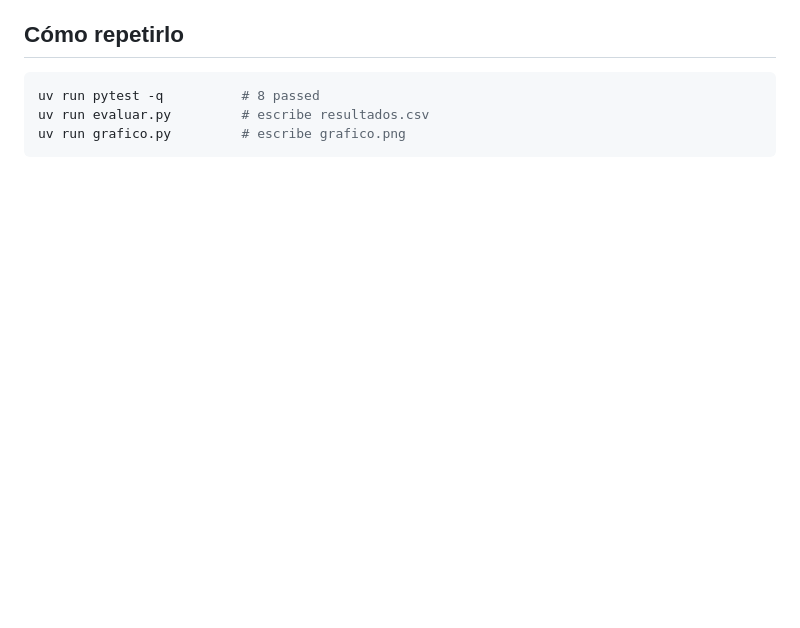
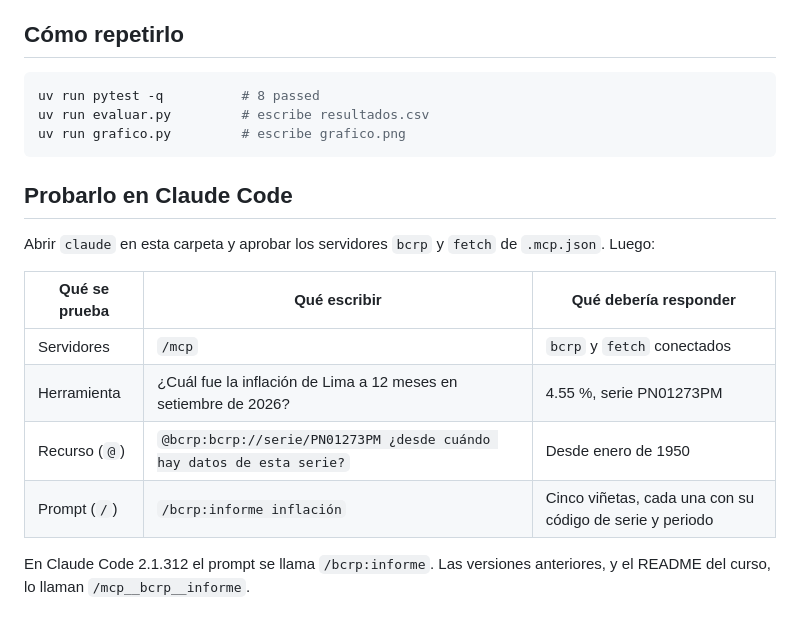
Before and after one commit to grey-d18/grey_diplomado, a Markdown page: tarea_mcp/informe.md, the part around the change. GitHub-like rendering; blank space fills up the shorter version.

Commit message:
tarea mcp: informe con las cifras verificadas y cómo probarlo en Claude Code (/bcrp:informe)
Co-Authored-By: Claude Opus 5.5 <noreply@anthropic.com>

````diff
--- a/tarea_mcp/informe.md
+++ b/tarea_mcp/informe.md
@@ -66,3 +66,17 @@ uv run pytest -q          # 8 passed
 uv run evaluar.py         # escribe resultados.csv
 uv run grafico.py         # escribe grafico.png
 ```
+
+## Probarlo en Claude Code
+
+Abrir `claude` en esta carpeta y aprobar los servidores `bcrp` y `fetch` de `.mcp.json`. Luego:
+
+| Qué se prueba | Qué escribir | Qué debería responder |
+|---|---|---|
+| Servidores | `/mcp` | `bcrp` y `fetch` conectados |
+| Herramienta | ¿Cuál fue la inflación de Lima a 12 meses en setiembre de 2026? | 4.55 %, serie PN01273PM |
+| Recurso (`@`) | `@bcrp:bcrp://serie/PN01273PM ¿desde cuándo hay datos de esta serie?` | Desde enero de 1950 |
+| Prompt (`/`) | `/bcrp:informe inflación` | Cinco viñetas, cada una con su código de serie y periodo |
+
+En Claude Code 2.1.312 el prompt se llama `/bcrp:informe`. Las versiones anteriores, y el README del curso, lo
+llaman `/mcp__bcrp__informe`.
````
